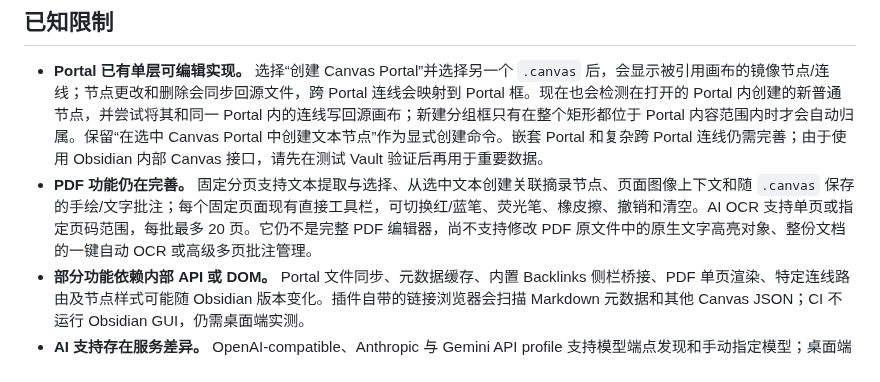
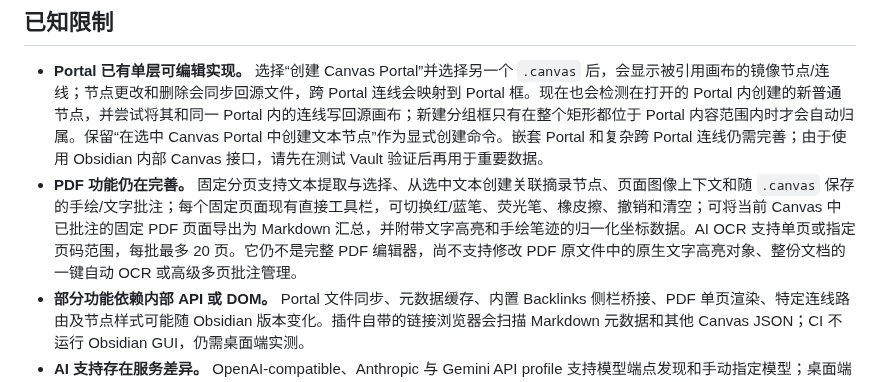
Before and after one commit to OneLastHuman/obsidian-better-canvas, a Markdown page: README.md, the part around the change. Rendered like a GitHub page.

Commit message:
docs: describe PDF annotation Markdown export

```diff
--- a/README.md
+++ b/README.md
@@ -256,7 +256,7 @@ CI 会检查类型、测试和构建产物，但不会启动 Obsidian 图形界
 ## 已知限制
 
 - **Portal 已有单层可编辑实现。** 选择“创建 Canvas Portal”并选择另一个 `.canvas` 后，会显示被引用画布的镜像节点/连线；节点更改和删除会同步回源文件，跨 Portal 连线会映射到 Portal 框。现在也会检测在打开的 Portal 内创建的新普通节点，并尝试将其和同一 Portal 内的连线写回源画布；新建分组框只有在整个矩形都位于 Portal 内容范围内时才会自动归属。保留“在选中 Canvas Portal 中创建文本节点”作为显式创建命令。嵌套 Portal 和复杂跨 Portal 连线仍需完善；由于使用 Obsidian 内部 Canvas 接口，请先在测试 Vault 验证后再用于重要数据。
-- **PDF 功能仍在完善。** 固定分页支持文本提取与选择、从选中文本创建关联摘录节点、页面图像上下文和随 `.canvas` 保存的手绘/文字批注；每个固定页面现有直接工具栏，可切换红/蓝笔、荧光笔、橡皮擦、撤销和清空。AI OCR 支持单页或指定页码范围，每批最多 20 页。它仍不是完整 PDF 编辑器，尚不支持修改 PDF 原文件中的原生文字高亮对象、整份文档的一键自动 OCR 或高级多页批注管理。
+- **PDF 功能仍在完善。** 固定分页支持文本提取与选择、从选中文本创建关联摘录节点、页面图像上下文和随 `.canvas` 保存的手绘/文字批注；每个固定页面现有直接工具栏，可切换红/蓝笔、荧光笔、橡皮擦、撤销和清空；可将当前 Canvas 中已批注的固定 PDF 页面导出为 Markdown 汇总，并附带文字高亮和手绘笔迹的归一化坐标数据。AI OCR 支持单页或指定页码范围，每批最多 20 页。它仍不是完整 PDF 编辑器，尚不支持修改 PDF 原文件中的原生文字高亮对象、整份文档的一键自动 OCR 或高级多页批注管理。
 - **部分功能依赖内部 API 或 DOM。** Portal 文件同步、元数据缓存、内置 Backlinks 侧栏桥接、PDF 单页渲染、特定连线路由及节点样式可能随 Obsidian 版本变化。插件自带的链接浏览器会扫描 Markdown 元数据和其他 Canvas JSON；CI 不运行 Obsidian GUI，仍需桌面端实测。
 - **AI 支持存在服务差异。** OpenAI-compatible、Anthropic 与 Gemini API profile 支持模型端点发现和手动指定模型；桌面端还支持本机 Codex CLI 与 OpenCode ACP 文本后端。两种本地后端均需要预先安装和登录，提示词会交给各自配置的模型服务，并不保证离线处理；OpenCode ACP 当前仅支持文本输入，遇到图片/文件上下文会提示切回 API 后端。批量 Prompt 每次最多处理 20 篇 Markdown；网页和 YouTube 内容获取、图像生成及 MCP 工具调用受服务 API、权限和内容可访问性影响。HTML 预览在沙盒 iframe 中运行，不授予同源权限，但仍应只预览可信或已检查的代码。
 - **MCP 结果处理。** 远程 Streamable HTTP、旧式 SSE 与本地 stdio MCP 工具的文本结果会生成关联文本节点；PNG/JPEG/WebP/GIF 图片结果会写入 Vault 并生成关联文件节点。stdio 服务可以访问其进程用户与操作系统权限允许的本地资源；请只连接可信服务。
```
